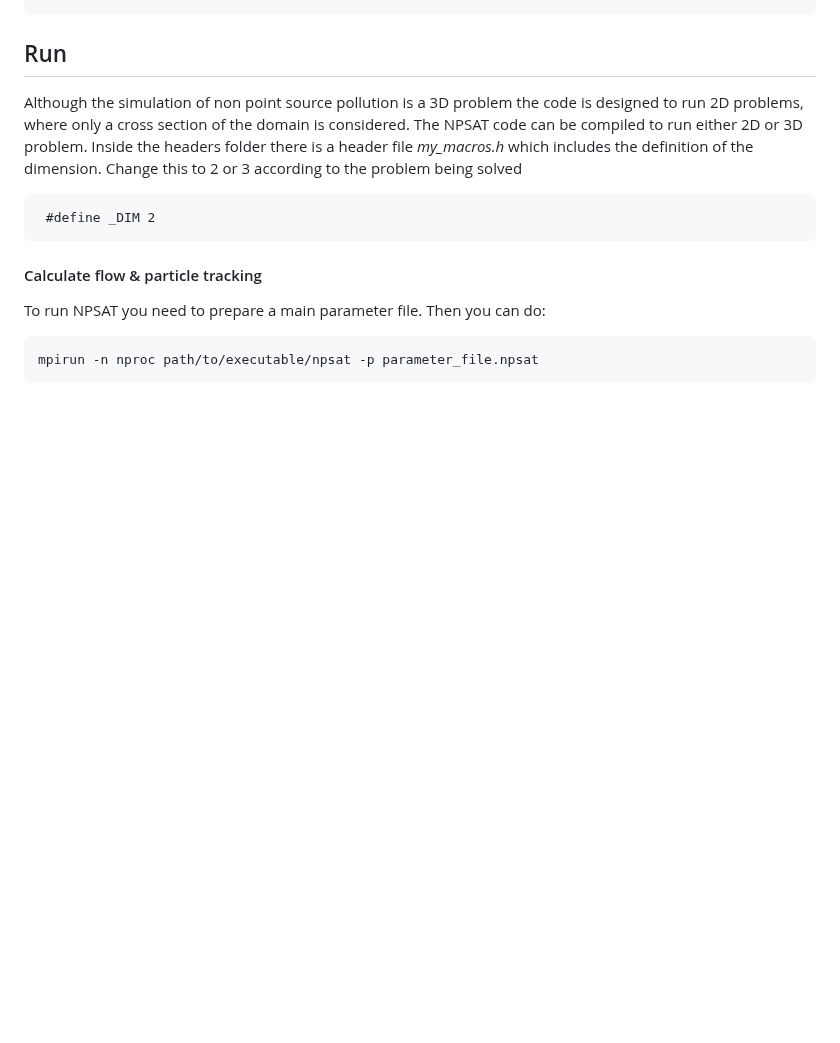
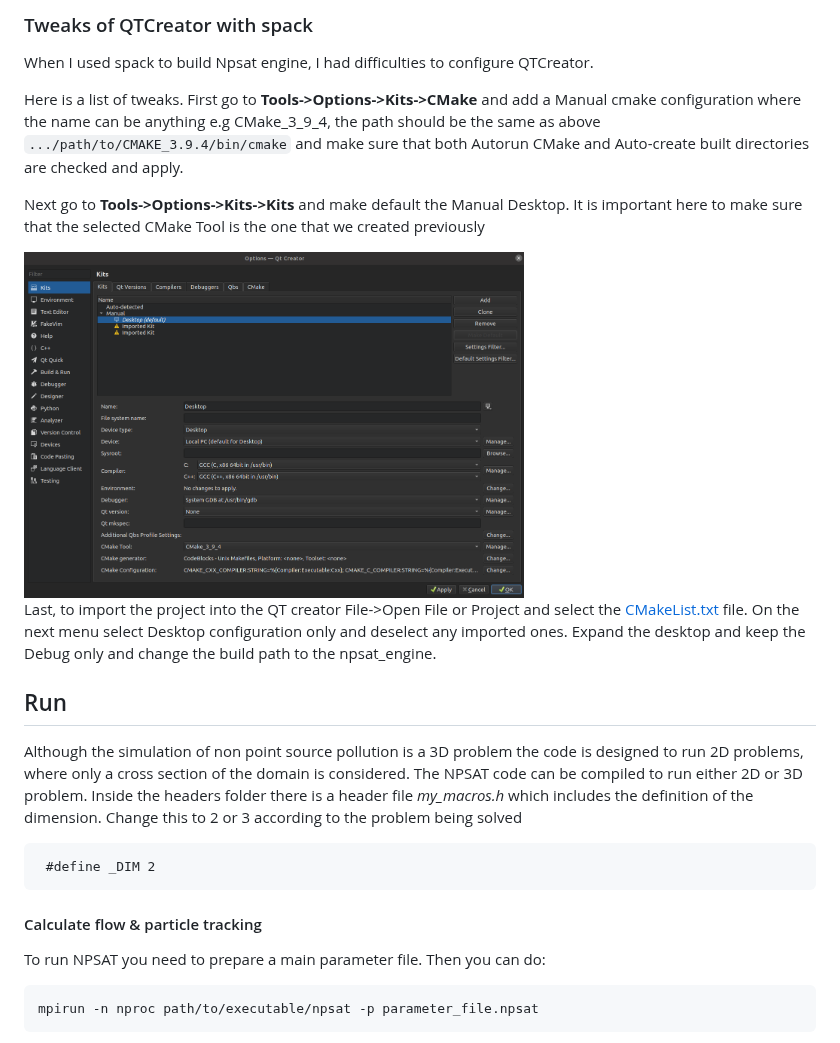
Before and after one commit to UCD-GW-Nitrate/npsat_engine, a Markdown page: README.md, the part around one of its changes. Rendered like a GitHub page; pictures changed too: Doc/QTCreator_Kits_Options.png (added); blank space fills up the shorter version.

Commit message:
Update the documentation to add the Spack install method and the CMakeList file

```diff
--- a/README.md
+++ b/README.md
@@ -55,3 +118,15 @@ make
+### Tweaks of QTCreator with spack
+When I used spack to build Npsat engine, I had difficulties to configure QTCreator.
+
+Here is a list of tweaks.
+First go to __Tools->Options->Kits->CMake__ and add a Manual cmake configuration where the name can be anything e.g CMake_3_9_4, the path should be the same as above `.../path/to/CMAKE_3.9.4/bin/cmake` and make sure that both Autorun CMake and Auto-create built directories are checked and apply.
+
+Next go to **Tools->Options->Kits->Kits** and make default the Manual Desktop. It is important here to make sure that the selected CMake Tool is the one that we created previously
+
+<img src="Doc/QTCreator_Kits_Options.png" alt="Npsat engine logo" width="500"/>
+
+Last, to import the project into the QT creator File->Open File or Project and select the [CMakeList.txt](https://github.com/UCD-GW-Nitrate/npsat_engine/blob/topo/CMakeLists.txt) file. On the next menu select Desktop configuration only and deselect any imported ones. Expand the desktop and keep the Debug only and change the build path to the npsat_engine.
+
 
 
 ## Run
```
Also changed, not shown: other parts of README.md (+64 -1 lines), 1 other file.
